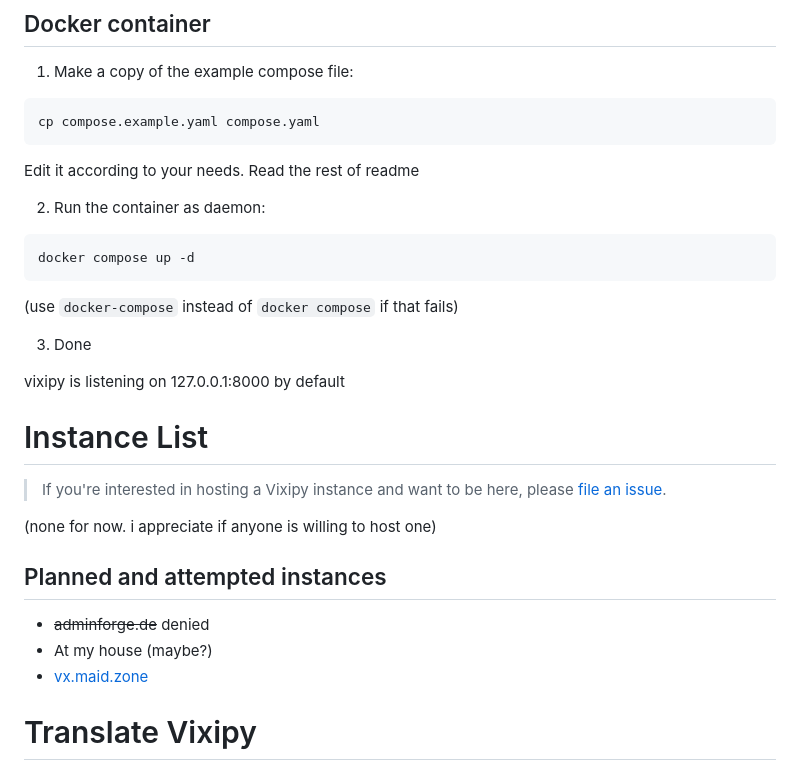
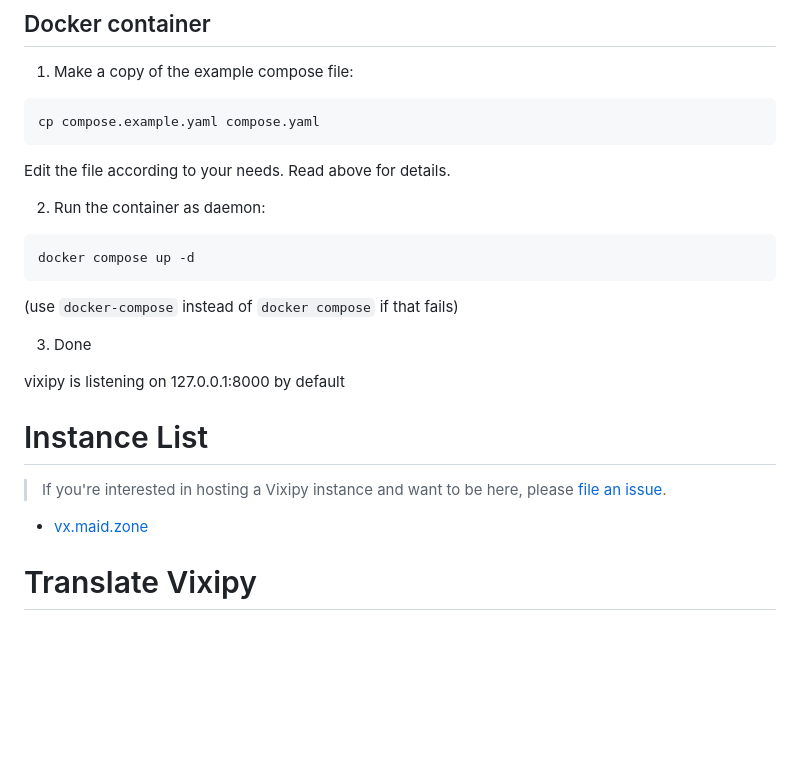
Before and after one commit to searinminecraft/Vixipy, a Markdown page: README.md, the part around the change. Drawn GitHub-style; blank space fills up the shorter version.

Commit message:
fix up readme a bit

````diff
--- a/README.md
+++ b/README.md
@@ -117,7 +117,7 @@ Vixipy should now be running on http://localhost:8000
 cp compose.example.yaml compose.yaml
 ```
 
-Edit it according to your needs. Read the rest of readme
+Edit the file according to your needs. Read above for details.
 
 2. Run the container as daemon:
 ```sh
@@ -133,11 +133,6 @@ vixipy is listening on 127.0.0.1:8000 by default
 # Instance List
 > If you're interested in hosting a Vixipy instance and want to be here, please [file an issue](https://codeberg.org/vixipy/Vixipy/issues/new).
 
-(none for now. i appreciate if anyone is willing to host one)
-
-## Planned and attempted instances
-* ~~adminforge.de~~ denied
-* At my house (maybe?)
 * [vx.maid.zone](https://vx.maid.zone)
 
 # Translate Vixipy
````
